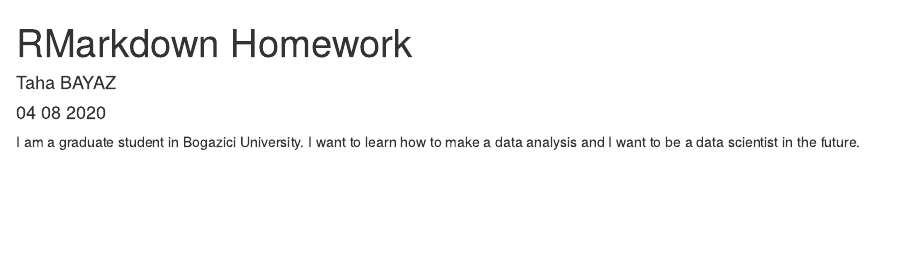
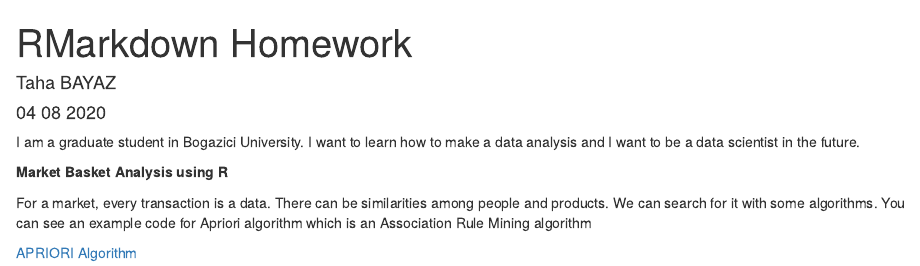
Before and after one commit to TahaBayaz/boun01-TahaBayaz, an R Markdown document (RMarkdows Homework.Rmd): the page in a window 1100 px wide, from its top. Rendered offline with R 4.5, knitr and Pandoc, with nearby package versions.

Commit message:
First example added
Apriori algorithm example

````diff
--- a/RMarkdows Homework.Rmd
+++ b/RMarkdows Homework.Rmd
@@ -10,3 +10,9 @@ knitr::opts_chunk$set(echo = TRUE)
 ```
 
 I am a graduate student in Bogazici University. I want to learn how to make a data analysis and I want to be a data scientist in the future.
+
+**Market Basket Analysis using R**
+
+For a market, every transaction is a data. There can be similarities among people and products. We can search for it with some algorithms. You can see an example code for Apriori algorithm which is an Association Rule Mining algorithm
+
+[APRIORI Algorithm](https://www.datacamp.com/community/tutorials/market-basket-analysis-r)
````
Also changed, not shown: RMarkdows-Homework.html.
